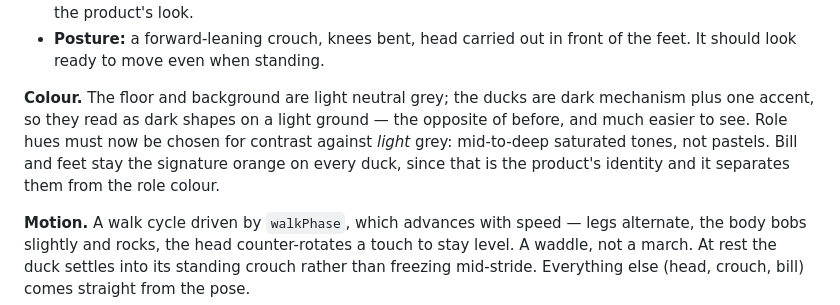
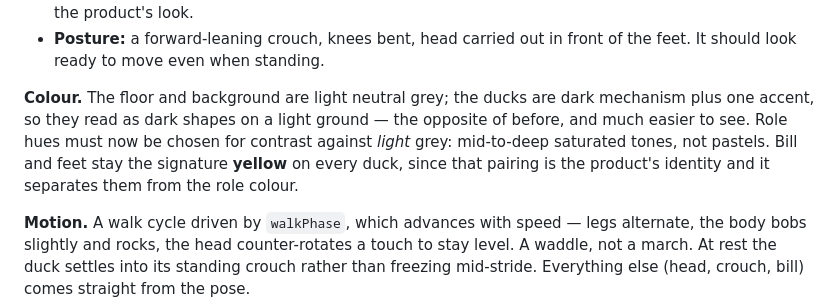
Before and after one commit to virtualmagician/MicroDuckSwarm, a Markdown page: docs/viewer.md, the part around the change. GitHub-like rendering.

```diff
--- a/docs/viewer.md
+++ b/docs/viewer.md
@@ -41,7 +41,7 @@ A clean, well-lit workspace — a game-engine viewport or a photographer's cyclo
 - **Colour split:** white/cream head shell, yellow bill and feet on every duck (that pairing is the product's identity — never recolour it per role), light grey body panels, dark mechanism. The **role hue tints the head shell and the hip panels only**, so the flock stays identifiable without losing the product's look.
 - **Posture:** a forward-leaning crouch, knees bent, head carried out in front of the feet. It should look ready to move even when standing.
 
-**Colour.** The floor and background are light neutral grey; the ducks are dark mechanism plus one accent, so they read as dark shapes on a light ground — the opposite of before, and much easier to see. Role hues must now be chosen for contrast against *light* grey: mid-to-deep saturated tones, not pastels. Bill and feet stay the signature orange on every duck, since that is the product's identity and it separates them from the role colour.
+**Colour.** The floor and background are light neutral grey; the ducks are dark mechanism plus one accent, so they read as dark shapes on a light ground — the opposite of before, and much easier to see. Role hues must now be chosen for contrast against *light* grey: mid-to-deep saturated tones, not pastels. Bill and feet stay the signature **yellow** on every duck, since that pairing is the product's identity and it separates them from the role colour.
 
 **Motion.** A walk cycle driven by `walkPhase`, which advances with speed — legs alternate, the body bobs slightly and rocks, the head counter-rotates a touch to stay level. A waddle, not a march. At rest the duck settles into its standing crouch rather than freezing mid-stride. Everything else (head, crouch, bill) comes straight from the pose.
 
```
Also changed, not shown: README.md (+8 -0 lines), editor/README.md (+5 -0 lines), docs/images/stage-viewer.png (added), 5 other files.
